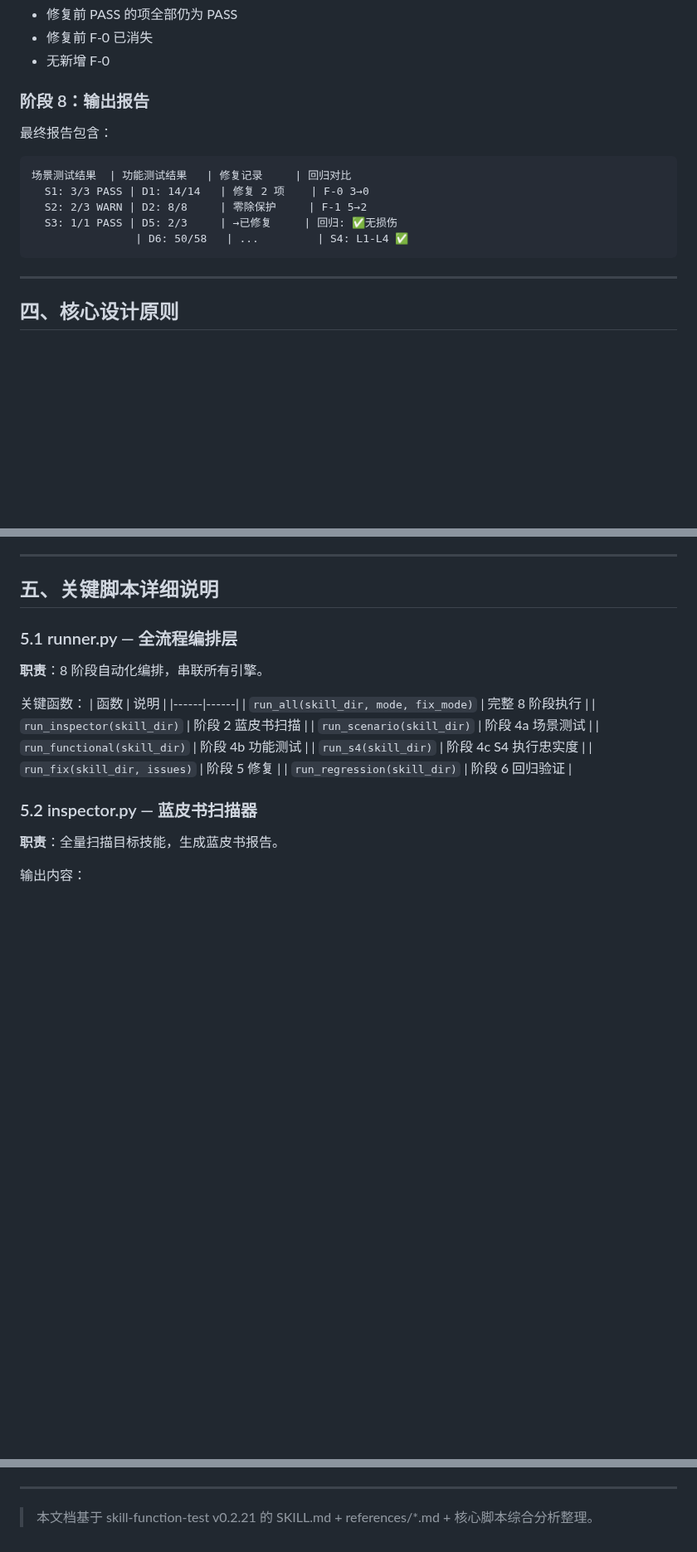
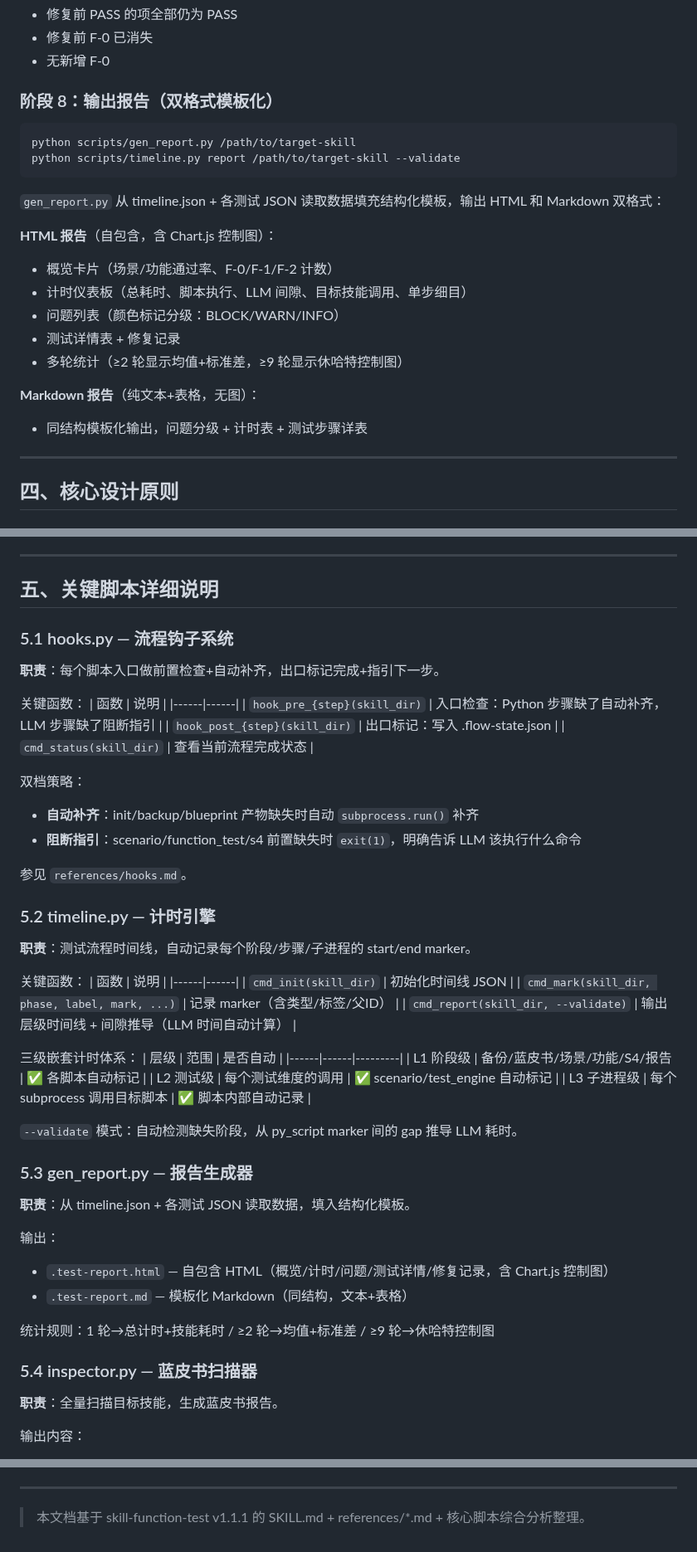
Before and after one commit to Ldxs001/workbuddy-skills, a Markdown page: architecture/skill-function-test-architecture.md, 3 parts joined by grey strips. Shown at 83% size. GitHub-like rendering; blank space fills up the shorter version.

Commit message:
docs: update architecture docs for skill-function-test v1.1.1 and skill-standardization v2.73.2

````diff
--- a/architecture/skill-function-test-architecture.md
+++ b/architecture/skill-function-test-architecture.md
@@ -251,17 +269,24 @@ python scripts/s4_engine.py /path/to/target-skill
 - 修复前 F-0 已消失
 - 无新增 F-0
 
-### 阶段 8：输出报告
+### 阶段 8：输出报告（双格式模板化）
 
-最终报告包含：
+```bash
+python scripts/gen_report.py /path/to/target-skill
+python scripts/timeline.py report /path/to/target-skill --validate
+```
 
-```
-场景测试结果  | 功能测试结果   | 修复记录     | 回归对比
-  S1: 3/3 PASS | D1: 14/14   | 修复 2 项    | F-0 3→0
-  S2: 2/3 WARN | D2: 8/8     | 零除保护     | F-1 5→2
-  S3: 1/1 PASS | D5: 2/3     | →已修复     | 回归: ✅无损伤
-                | D6: 50/58   | ...         | S4: L1-L4 ✅
-```
+`gen_report.py` 从 timeline.json + 各测试 JSON 读取数据填充结构化模板，输出 HTML 和 Markdown 双格式：
+
+**HTML 报告**（自包含，含 Chart.js 控制图）：
+- 概览卡片（场景/功能通过率、F-0/F-1/F-2 计数）
+- 计时仪表板（总耗时、脚本执行、LLM 间隙、目标技能调用、单步细目）
+- 问题列表（颜色标记分级：BLOCK/WARN/INFO）
+- 测试详情表 + 修复记录
+- 多轮统计（≥2 轮显示均值+标准差，≥9 轮显示休哈特控制图）
+
+**Markdown 报告**（纯文本+表格，无图）：
+- 同结构模板化输出，问题分级 + 计时表 + 测试步骤详表
 
 ---
 
@@ -291,22 +316,54 @@ python scripts/s4_engine.py /path/to/target-skill
 
 ## 五、关键脚本详细说明
 
-### 5.1 runner.py — 全流程编排层
+### 5.1 hooks.py — 流程钩子系统
 
-**职责**：8 阶段自动化编排，串联所有引擎。
+**职责**：每个脚本入口做前置检查+自动补齐，出口标记完成+指引下一步。
 
 关键函数：
 | 函数 | 说明 |
 |------|------|
-| `run_all(skill_dir, mode, fix_mode)` | 完整 8 阶段执行 |
-| `run_inspector(skill_dir)` | 阶段 2 蓝皮书扫描 |
-| `run_scenario(skill_dir)` | 阶段 4a 场景测试 |
-| `run_functional(skill_dir)` | 阶段 4b 功能测试 |
-| `run_s4(skill_dir)` | 阶段 4c S4 执行忠实度 |
-| `run_fix(skill_dir, issues)` | 阶段 5 修复 |
-| `run_regression(skill_dir)` | 阶段 6 回归验证 |
+| `hook_pre_{step}(skill_dir)` | 入口检查：Python 步骤缺了自动补齐，LLM 步骤缺了阻断指引 |
+| `hook_post_{step}(skill_dir)` | 出口标记：写入 .flow-state.json |
+| `cmd_status(skill_dir)` | 查看当前流程完成状态 |
 
-### 5.2 inspector.py — 蓝皮书扫描器
+双档策略：
+- **自动补齐**：init/backup/blueprint 产物缺失时自动 `subprocess.run()` 补齐
+- **阻断指引**：scenario/function_test/s4 前置缺失时 `exit(1)`，明确告诉 LLM 该执行什么命令
+
+参见 `references/hooks.md`。
+
+### 5.2 timeline.py — 计时引擎
+
+**职责**：测试流程时间线，自动记录每个阶段/步骤/子进程的 start/end marker。
+
+关键函数：
+| 函数 | 说明 |
+|------|------|
+| `cmd_init(skill_dir)` | 初始化时间线 JSON |
+| `cmd_mark(skill_dir, phase, label, mark, ...)` | 记录 marker（含类型/标签/父ID） |
+| `cmd_report(skill_dir, --validate)` | 输出层级时间线 + 间隙推导（LLM 时间自动计算） |
+
+三级嵌套计时体系：
+| 层级 | 范围 | 是否自动 |
+|------|------|---------|
+| L1 阶段级 | 备份/蓝皮书/场景/功能/S4/报告 | ✅ 各脚本自动标记 |
+| L2 测试级 | 每个测试维度的调用 | ✅ scenario/test_engine 自动标记 |
+| L3 子进程级 | 每个 subprocess 调用目标脚本 | ✅ 脚本内部自动记录 |
+
+`--validate` 模式：自动检测缺失阶段，从 py_script marker 间的 gap 推导 LLM 耗时。
+
+### 5.3 gen_report.py — 报告生成器
+
+**职责**：从 timeline.json + 各测试 JSON 读取数据，填入结构化模板。
+
+输出：
+- `.test-report.html` — 自包含 HTML（概览/计时/问题/测试详情/修复记录，含 Chart.js 控制图）
+- `.test-report.md` — 模板化 Markdown（同结构，文本+表格）
+
+统计规则：1 轮→总计时+技能耗时 / ≥2 轮→均值+标准差 / ≥9 轮→休哈特控制图
+
+### 5.4 inspector.py — 蓝皮书扫描器
 
 **职责**：全量扫描目标技能，生成蓝皮书报告。
 
@@ -426,4 +483,4 @@ skill-standardization（审计规范）
 
 ---
 
-> 本文档基于 skill-function-test v0.2.21 的 SKILL.md + references/*.md + 核心脚本综合分析整理。
+> 本文档基于 skill-function-test v1.1.1 的 SKILL.md + references/*.md + 核心脚本综合分析整理。
````
Also changed, not shown: other parts of architecture/skill-function-test-architecture.md (+46 -28 lines), architecture/skill-standardization-architecture.md (+25 -35 lines).
